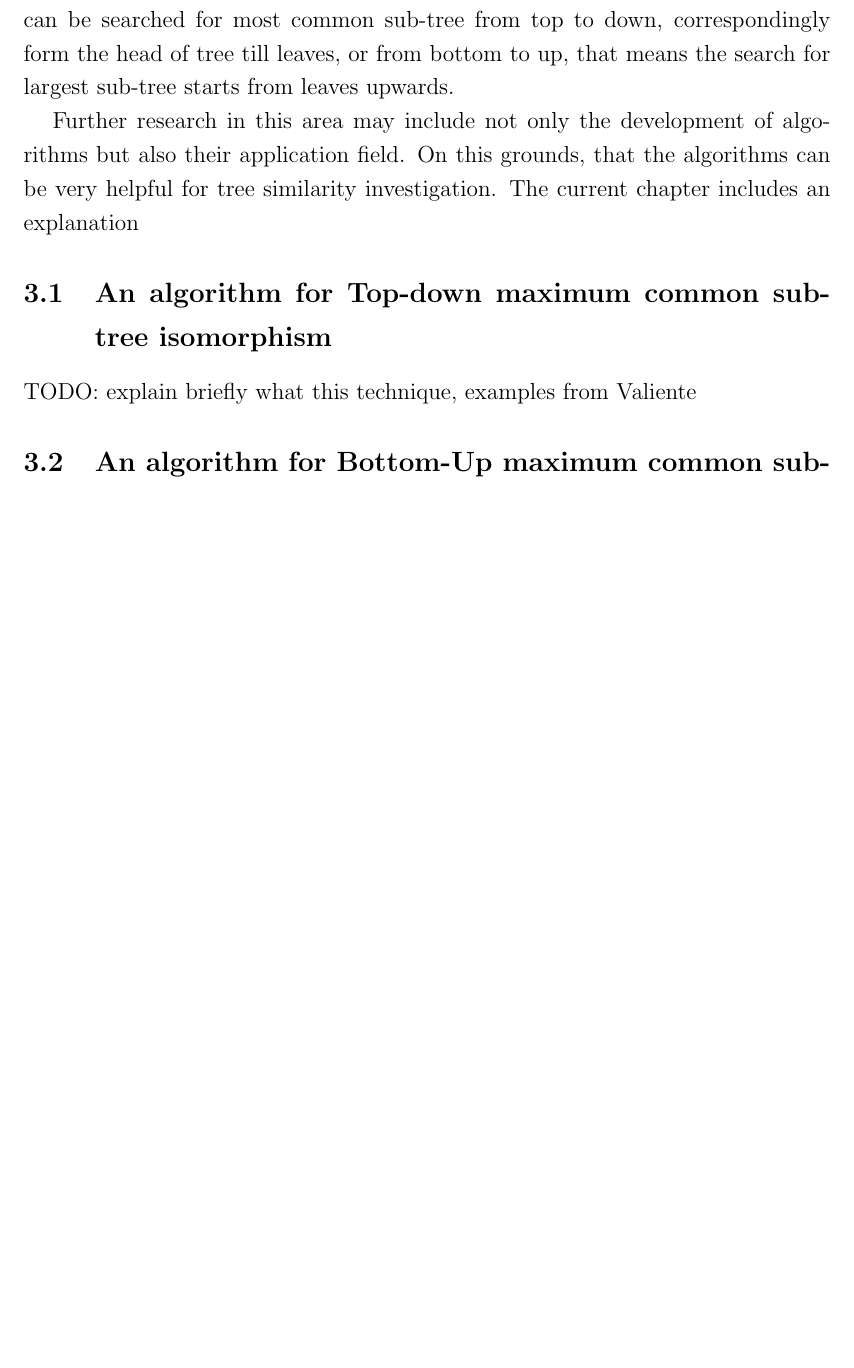
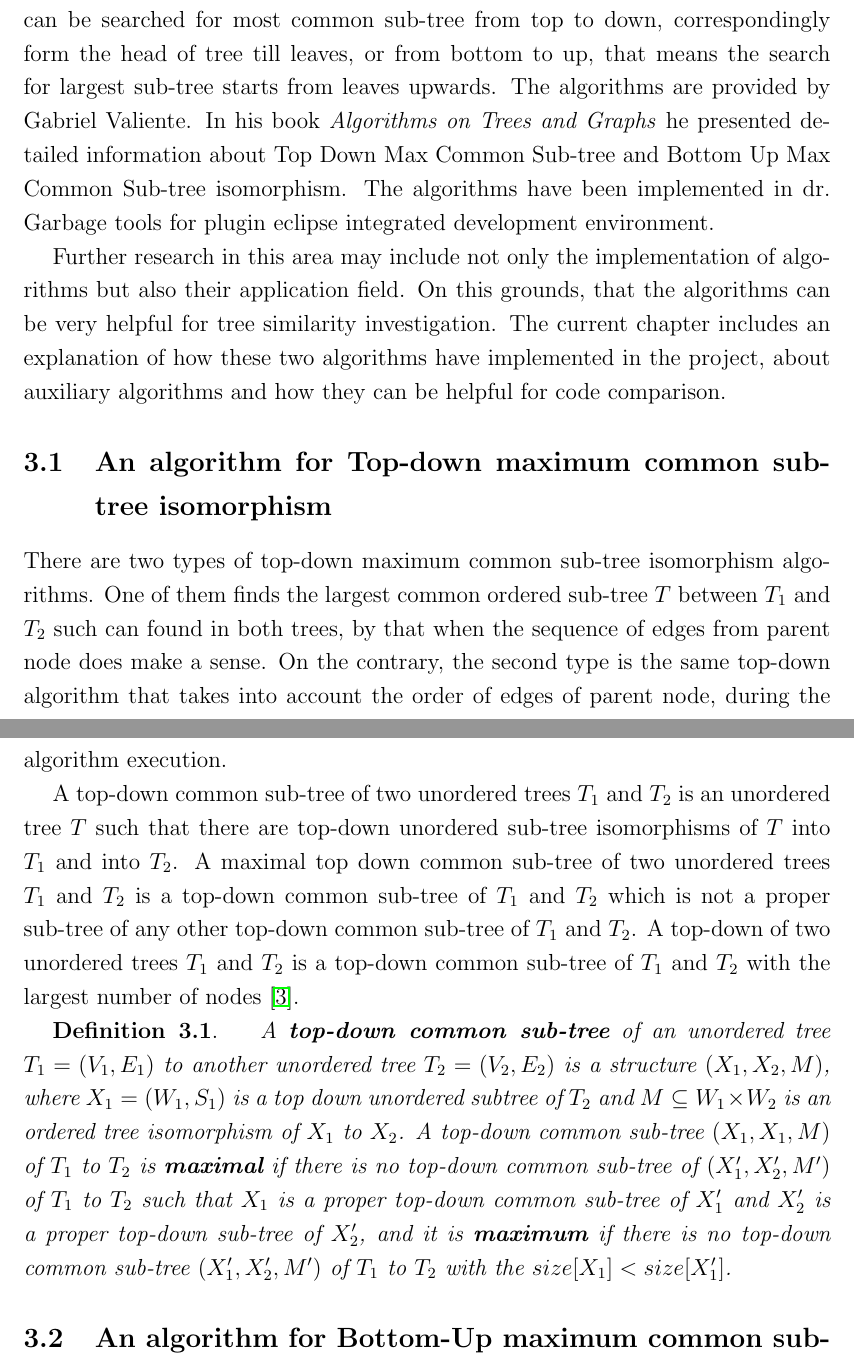
Before and after one commit to artemgarishin/Master_thesis_new_template, a LaTeX thesis (masterThesis.tex): part of page 14 of 28 before the commit and two parts of pages 14 and 15 of 29 after it, the two joined at a grey line, cut so that both start at the same text, the shorter picture padded with empty space. Compiled offline with pdfLaTeX.

Commit message:
tdmc begin

```diff
--- a/masterThesis.tex
+++ b/masterThesis.tex
@@ -390,14 +390,21 @@ To investigate code comparison, two algorithms of structural compare are require
 \chapter{Graphs comparisons algorithms}
 \label{cha:algorithms-to-compare}
 
-This chapter is concerned with the issue of an important generalization of tree isomorphism, mostly known as Maximum Common Sub-tree isomorphism. The goal of these algorithms is finding a largest common sub-tree between two trees. It plays a major role either in scientific fields or in fundamental problems. The trees can be searched for most common sub-tree from top to down, correspondingly form the head of tree till leaves, or from bottom to up, that means the search for largest sub-tree starts from leaves upwards.
+This chapter is concerned with the issue of an important generalization of tree isomorphism, mostly known as Maximum Common Sub-tree isomorphism. The goal of these algorithms is finding a largest common sub-tree between two trees. It plays a major role either in scientific fields or in fundamental problems. The trees can be searched for most common sub-tree from top to down, correspondingly form the head of tree till leaves, or from bottom to up, that means the search for largest sub-tree starts from leaves upwards. The algorithms are provided by Gabriel Valiente. In his book \emph{Algorithms on Trees and Graphs} he presented detailed information about Top Down Max Common Sub-tree and Bottom Up Max Common Sub-tree isomorphism. The algorithms have been implemented in dr. Garbage tools for plugin eclipse integrated development environment.
 
-Further research in this area may include not only the development of algorithms but also their application field. On this grounds, that the algorithms can be very helpful for tree similarity investigation. The current chapter includes an explanation
+Further research in this area may include not only the implementation of algorithms but also their application field. On this grounds, that the algorithms can be very helpful for tree similarity investigation. The current chapter includes an explanation of how these two algorithms have implemented in the project, about auxiliary algorithms and how they can be helpful for code comparison.
 
 \section{An algorithm for Top-down maximum common sub-tree isomorphism }
 \label{sec:topdown}
 
-TODO: explain briefly what this technique, examples from Valiente
+There are two types of top-down maximum common sub-tree isomorphism algorithms. One of them finds the largest common ordered sub-tree $T$ between $ T_{1}$ and $ T_{2}$ such can found in both trees, by that when the sequence of edges from parent node does make a sense. On the contrary, the second type is the same top-down algorithm that takes into account the order of edges of parent node, during the algorithm execution.
+
+A top-down common sub-tree of two unordered trees $ T_{1}$ and $ T_{2 }$ is an unordered tree $T$ such that there are top-down unordered sub-tree isomorphisms of $ T$ into $ T_{1}$ and into $ T_{2}$. A maximal top down common sub-tree of two unordered  trees $ T_{1}$ and $ T_{2}$ is a top-down common sub-tree of $ T_{1}$ and $ T_{2}$ which is not a proper sub-tree of any other top-down common sub-tree of $ T_{1}$ and $ T_{2}$. A top-down of two unordered trees $ T_{1}$ and $ T_{2}$ is a top-down common sub-tree of $ T_{1}$ and $ T_{2}$ with the largest number of nodes \cite{valiente}.
+
+\textbf{Definition 3.1}. \emph{
+A \textbf{top-down common sub-tree} of an unordered tree $ T_{1} = ( V_{1}, E_{1})$ to another unordered tree $ T_{2} = ( V_{2}, E_{2})$ is a structure
+$ (X_{1}, X_{2}, M)$, where $ X_{1} = (W_{1}, S_{1})$ is a top down unordered subtree of $ T_{2}$ and $M \subseteq W_{1} \times  W_{2}$ is an ordered tree isomorphism of $ X_{1}$ to $ X_{2}$. A top-down common sub-tree $ (X_{1}, X_{1}, M)$ of $ T_{1}$ to $ T_{2}$ is \textbf{maximal} if there is no top-down common sub-tree of $ (X_{1}', X_{2}', M')$ of $ T_{1}$ to $ T_{2}$ such that $ X_{1}$  is a proper top-down common sub-tree of $ X_{1}'$ and $ X_{2}'$ is a proper top-down sub-tree of $ X_{2}'$, and it is \textbf{maximum} if there is no top-down common sub-tree $ (X_{1}', X_{2}', M')$  of $ T_{1}$ to $ T_{2}$ with the $size[X_{1}] < size[X_{1}']$.
+}
 
 \section{An algorithm for Bottom-Up maximum common sub-tree isomorphism }
 \label{sec:bottomup}
```
Also changed, not shown: Documents/clishes.txt (+2 -0 lines), Documents/phrases.txt (+6 -0 lines), masterThesis.pdf, 5 other files.
